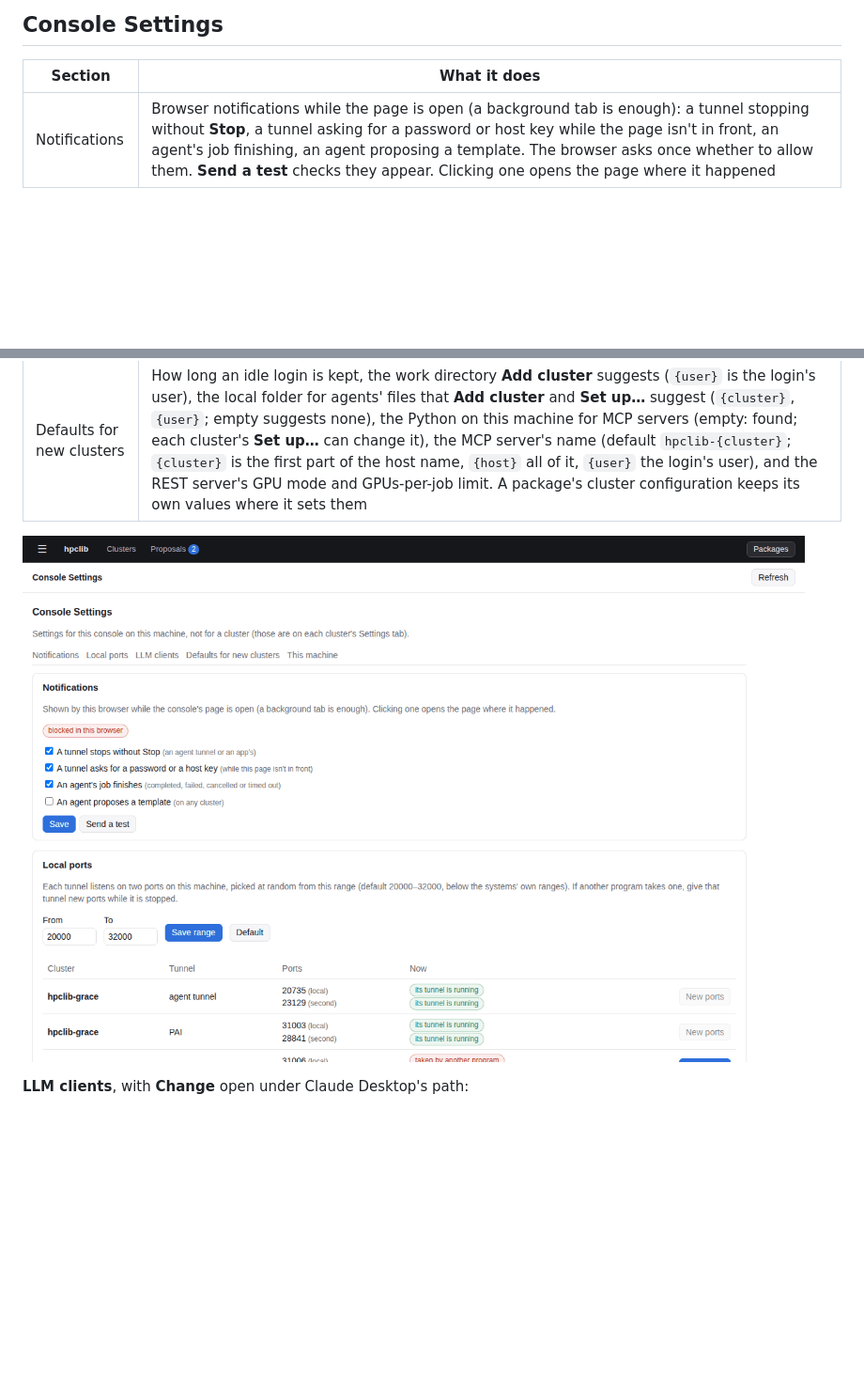
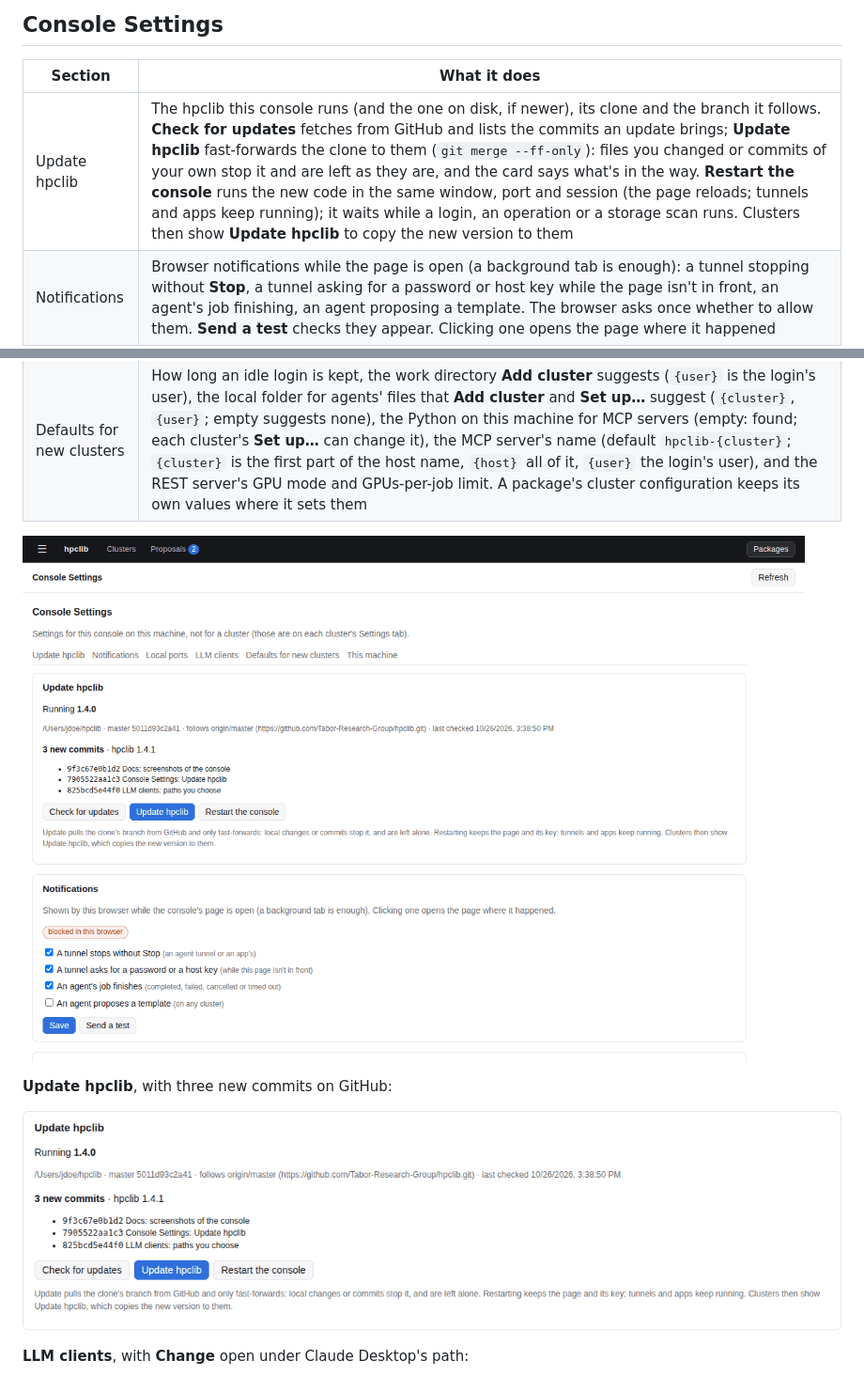
Before and after one commit to Tabor-Research-Group/hpclib, a Markdown page: docs/interface/console-settings.md, 2 parts joined by grey strips. Shown at 94% size. Drawn GitHub-style; pictures changed too: docs/images/console-settings.png, docs/images/console-update.png (added); blank space fills up the shorter version.

Commit message:
Add update interface

```diff
--- a/docs/interface/console-settings.md
+++ b/docs/interface/console-settings.md
@@ -33,6 +33,7 @@ variable, `user.css` wins. **View the default stylesheet** shows the full set of
 
 | Section | What it does |
 | --- | --- |
+| Update hpclib | The hpclib this console runs (and the one on disk, if newer), its clone and the branch it follows. **Check for updates** fetches from GitHub and lists the commits an update brings; **Update hpclib** fast-forwards the clone to them (`git merge --ff-only`): files you changed or commits of your own stop it and are left as they are, and the card says what's in the way. **Restart the console** runs the new code in the same window, port and session (the page reloads; tunnels and apps keep running); it waits while a login, an operation or a storage scan runs. Clusters then show **Update hpclib** to copy the new version to them |
 | Notifications | Browser notifications while the page is open (a background tab is enough): a tunnel stopping without **Stop**, a tunnel asking for a password or host key while the page isn't in front, an agent's job finishing, an agent proposing a template. The browser asks once whether to allow them. **Send a test** checks they appear. Clicking one opens the page where it happened |
 | Local ports | Each tunnel listens on two ports on this machine, picked at random from a range (20000–32000 unless you change it). The table shows every tunnel's ports and whether each is free, held by its tunnel, or **taken by another program**. **New ports** picks new ones for a stopped tunnel; for an agent tunnel, it also changes the cluster's MCP entry |
 | LLM clients | Which MCP entries (one per cluster, under its MCP name) Claude Desktop, Claude Code, Cursor and ChatGPT have: current, out of date (an old port, path or name), or missing. **Write entries** adds or updates them; **Keep up to date** does that after every setup, New ports and rename. Only the console's own entries are changed; a configuration file is first copied to `FILE.before-hpclib`. Claude Code's are added with its `claude mcp add-json --scope user`. ChatGPT's go in Codex's `~/.codex/config.toml` (or `$CODEX_HOME`'s), which the ChatGPT desktop app, the Codex CLI and its IDE extension share; other settings in that file, and an entry's own extra keys (timeouts, environment), are kept. ChatGPT on the web can't run local MCP servers. Under WSL, Claude Desktop, Cursor and ChatGPT are configured in your Windows profile, with entries that start the server through `wsl.exe` (marked "Windows, through wsl.exe"). Entries for clusters that are gone can be removed. **Change** under a client's path sets where its configuration file is (and Claude Code's `claude` program) when finding it gets it wrong; **Find it** goes back to finding it. On Windows, Claude Desktop's file is looked for in `%APPDATA%\Claude`, the Microsoft Store package's `%LOCALAPPDATA%\Packages\Claude_*\LocalCache\Roaming\Claude` and `%LOCALAPPDATA%\Claude-Data`; the newest one found is used |
@@ -40,6 +41,10 @@ variable, `user.css` wins. **View the default stylesheet** shows the full set of
 | Defaults for new clusters | How long an idle login is kept, the work directory **Add cluster** suggests (`{user}` is the login's user), the local folder for agents' files that **Add cluster** and **Set up…** suggest (`{cluster}`, `{user}`; empty suggests none), the Python on this machine for MCP servers (empty: found; each cluster's **Set up…** can change it), the MCP server's name (default `hpclib-{cluster}`; `{cluster}` is the first part of the host name, `{host}` all of it, `{user}` the login's user), and the REST server's GPU mode and GPUs-per-job limit. A package's cluster configuration keeps its own values where it sets them |
 
 ![Console Settings](../images/console-settings.png)
+
+**Update hpclib**, with three new commits on GitHub:
+
+![Console Settings, Update hpclib](../images/console-update.png)
 
 **LLM clients**, with **Change** open under Claude Desktop's path:
 
```
Also changed, not shown: docs/installation.md (+7 -0 lines), 7 other files.
